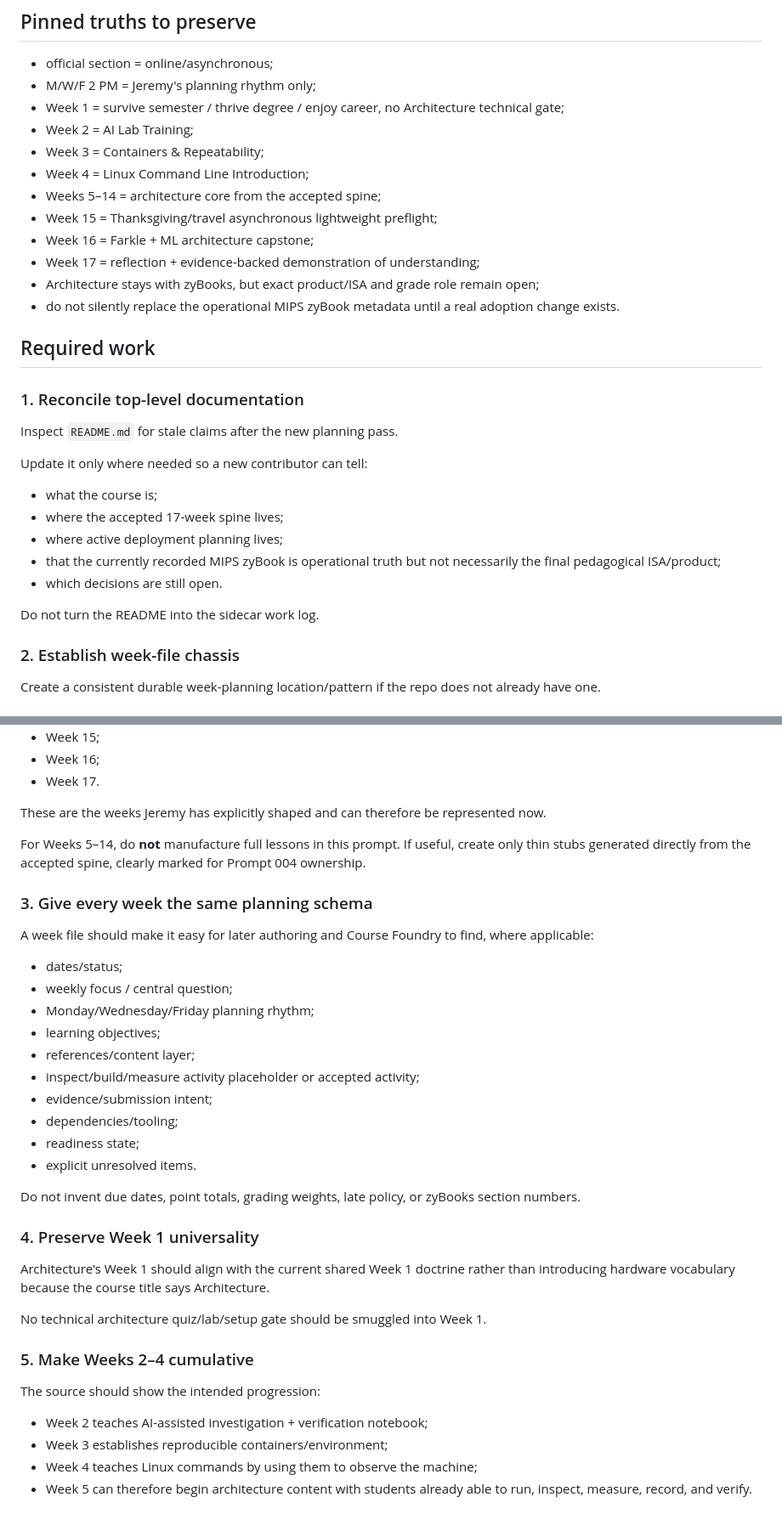
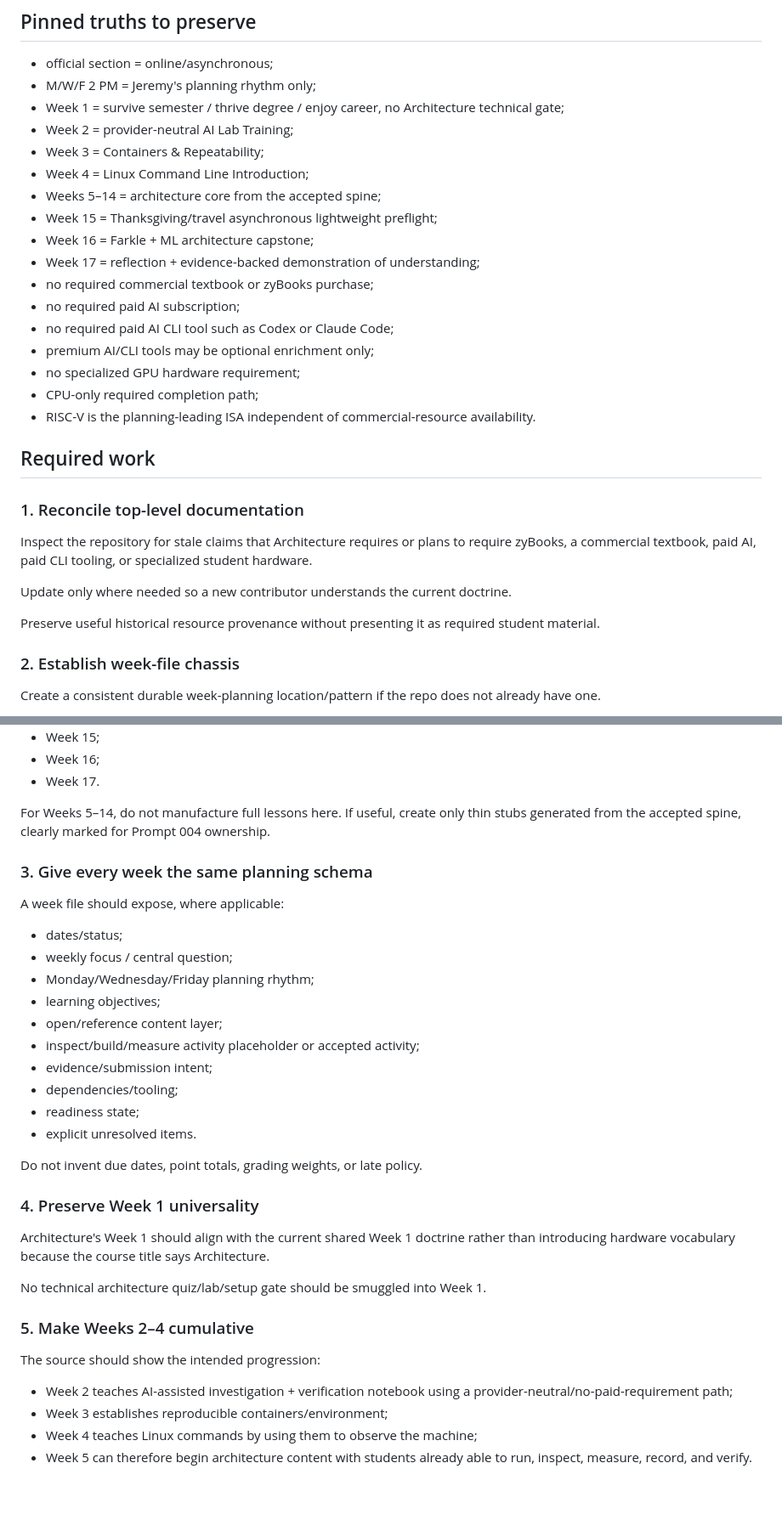
Before and after one commit to jeremy-evert/computer_architecture, a Markdown page: sidecar/prompts/001_reconcile_course_source_chassis.md, 2 parts joined by grey strips. Shown at 85% size. GitHub-like rendering; blank space fills up the shorter version.

Commit message:
Align source chassis prompt with open-source doctrine

```diff
--- a/sidecar/prompts/001_reconcile_course_source_chassis.md
+++ b/sidecar/prompts/001_reconcile_course_source_chassis.md
@@ -34,31 +34,30 @@ Inspect reusable shared-course infrastructure before duplicating it. If `semeste
 - official section = online/asynchronous;
 - M/W/F 2 PM = Jeremy's planning rhythm only;
 - Week 1 = survive semester / thrive degree / enjoy career, no Architecture technical gate;
-- Week 2 = AI Lab Training;
+- Week 2 = provider-neutral AI Lab Training;
 - Week 3 = Containers & Repeatability;
 - Week 4 = Linux Command Line Introduction;
 - Weeks 5–14 = architecture core from the accepted spine;
 - Week 15 = Thanksgiving/travel asynchronous lightweight preflight;
 - Week 16 = Farkle + ML architecture capstone;
 - Week 17 = reflection + evidence-backed demonstration of understanding;
-- Architecture stays with zyBooks, but exact product/ISA and grade role remain open;
-- do not silently replace the operational MIPS zyBook metadata until a real adoption change exists.
+- no required commercial textbook or zyBooks purchase;
+- no required paid AI subscription;
+- no required paid AI CLI tool such as Codex or Claude Code;
+- premium AI/CLI tools may be optional enrichment only;
+- no specialized GPU hardware requirement;
+- CPU-only required completion path;
+- RISC-V is the planning-leading ISA independent of commercial-resource availability.
 
 ## Required work
 
 ### 1. Reconcile top-level documentation
 
-Inspect `README.md` for stale claims after the new planning pass.
+Inspect the repository for stale claims that Architecture requires or plans to require zyBooks, a commercial textbook, paid AI, paid CLI tooling, or specialized student hardware.
 
-Update it only where needed so a new contributor can tell:
+Update only where needed so a new contributor understands the current doctrine.
 
-- what the course is;
-- where the accepted 17-week spine lives;
-- where active deployment planning lives;
-- that the currently recorded MIPS zyBook is operational truth but not necessarily the final pedagogical ISA/product;
-- which decisions are still open.
-
-Do not turn the README into the sidecar work log.
+Preserve useful historical resource provenance without presenting it as required student material.
 
 ### 2. Establish week-file chassis
 
@@ -74,26 +73,24 @@ At minimum create source-backed planning files for:
 - Week 16;
 - Week 17.
 
-These are the weeks Jeremy has explicitly shaped and can therefore be represented now.
-
-For Weeks 5–14, do **not** manufacture full lessons in this prompt. If useful, create only thin stubs generated directly from the accepted spine, clearly marked for Prompt 004 ownership.
+For Weeks 5–14, do not manufacture full lessons here. If useful, create only thin stubs generated from the accepted spine, clearly marked for Prompt 004 ownership.
 
 ### 3. Give every week the same planning schema
 
-A week file should make it easy for later authoring and Course Foundry to find, where applicable:
+A week file should expose, where applicable:
 
 - dates/status;
 - weekly focus / central question;
 - Monday/Wednesday/Friday planning rhythm;
 - learning objectives;
-- references/content layer;
+- open/reference content layer;
 - inspect/build/measure activity placeholder or accepted activity;
 - evidence/submission intent;
 - dependencies/tooling;
 - readiness state;
 - explicit unresolved items.
 
-Do not invent due dates, point totals, grading weights, late policy, or zyBooks section numbers.
+Do not invent due dates, point totals, grading weights, or late policy.
 
 ### 4. Preserve Week 1 universality
 
@@ -105,7 +102,7 @@ No technical architecture quiz/lab/setup gate should be smuggled into Week 1.
 
 The source should show the intended progression:
 
-- Week 2 teaches AI-assisted investigation + verification notebook;
+- Week 2 teaches AI-assisted investigation + verification notebook using a provider-neutral/no-paid-requirement path;
 - Week 3 establishes reproducible containers/environment;
 - Week 4 teaches Linux commands by using them to observe the machine;
 - Week 5 can therefore begin architecture content with students already able to run, inspect, measure, record, and verify.
```
Also changed, not shown: other parts of sidecar/prompts/001_reconcile_course_source_chassis.md (+8 -6 lines).
